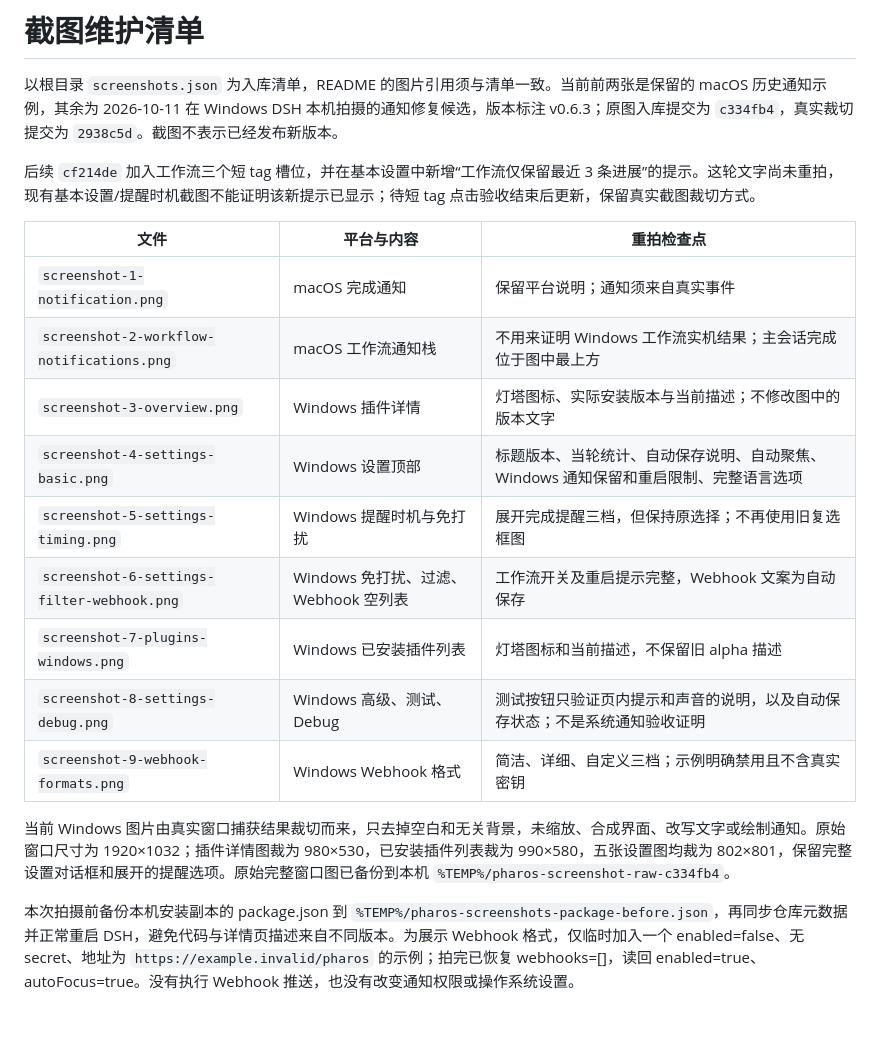
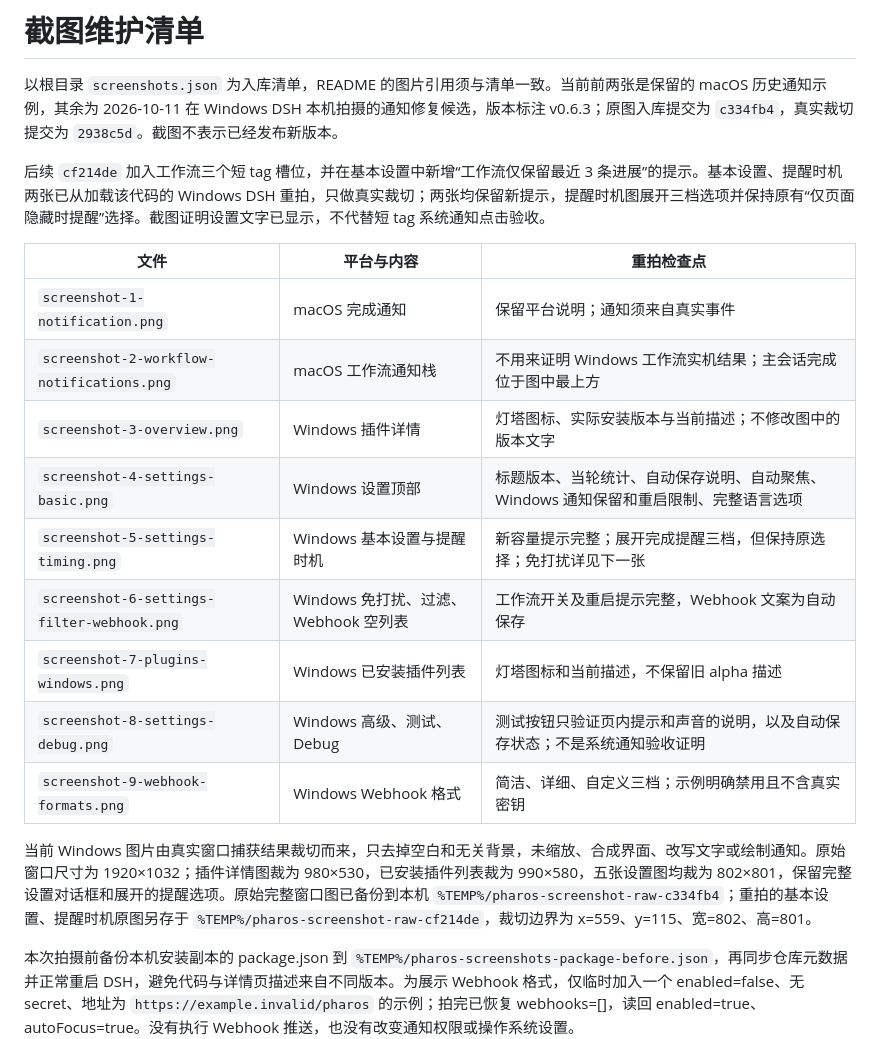
Before and after one commit to Leo-Cjw/dsh-pharos, a Markdown page: docs/screenshot-guide.md, the part around the change. Rendered like a GitHub page; blank space fills up the shorter version.

```diff
--- a/docs/screenshot-guide.md
+++ b/docs/screenshot-guide.md
@@ -2,7 +2,7 @@
 
 以根目录 `screenshots.json` 为入库清单，README 的图片引用须与清单一致。当前前两张是保留的 macOS 历史通知示例，其余为 2026-10-11 在 Windows DSH 本机拍摄的通知修复候选，版本标注 v0.6.3；原图入库提交为 `c334fb4`，真实裁切提交为 `2938c5d`。截图不表示已经发布新版本。
 
-后续 `cf214de` 加入工作流三个短 tag 槽位，并在基本设置中新增“工作流仅保留最近 3 条进展”的提示。这轮文字尚未重拍，现有基本设置/提醒时机截图不能证明该新提示已显示；待短 tag 点击验收结束后更新，保留真实截图裁切方式。
+后续 `cf214de` 加入工作流三个短 tag 槽位，并在基本设置中新增“工作流仅保留最近 3 条进展”的提示。基本设置、提醒时机两张已从加载该代码的 Windows DSH 重拍，只做真实裁切；两张均保留新提示，提醒时机图展开三档选项并保持原有“仅页面隐藏时提醒”选择。截图证明设置文字已显示，不代替短 tag 系统通知点击验收。
 
 | 文件 | 平台与内容 | 重拍检查点 |
 | --- | --- | --- |
@@ -10,13 +10,13 @@
 | `screenshot-2-workflow-notifications.png` | macOS 工作流通知栈 | 不用来证明 Windows 工作流实机结果；主会话完成位于图中最上方 |
 | `screenshot-3-overview.png` | Windows 插件详情 | 灯塔图标、实际安装版本与当前描述；不修改图中的版本文字 |
 | `screenshot-4-settings-basic.png` | Windows 设置顶部 | 标题版本、当轮统计、自动保存说明、自动聚焦、Windows 通知保留和重启限制、完整语言选项 |
-| `screenshot-5-settings-timing.png` | Windows 提醒时机与免打扰 | 展开完成提醒三档，但保持原选择；不再使用旧复选框图 |
+| `screenshot-5-settings-timing.png` | Windows 基本设置与提醒时机 | 新容量提示完整；展开完成提醒三档，但保持原选择；免打扰详见下一张 |
 | `screenshot-6-settings-filter-webhook.png` | Windows 免打扰、过滤、Webhook 空列表 | 工作流开关及重启提示完整，Webhook 文案为自动保存 |
 | `screenshot-7-plugins-windows.png` | Windows 已安装插件列表 | 灯塔图标和当前描述，不保留旧 alpha 描述 |
 | `screenshot-8-settings-debug.png` | Windows 高级、测试、Debug | 测试按钮只验证页内提示和声音的说明，以及自动保存状态；不是系统通知验收证明 |
 | `screenshot-9-webhook-formats.png` | Windows Webhook 格式 | 简洁、详细、自定义三档；示例明确禁用且不含真实密钥 |
 
-当前 Windows 图片由真实窗口捕获结果裁切而来，只去掉空白和无关背景，未缩放、合成界面、改写文字或绘制通知。原始窗口尺寸为 1920×1032；插件详情图裁为 980×530，已安装插件列表裁为 990×580，五张设置图均裁为 802×801，保留完整设置对话框和展开的提醒选项。原始完整窗口图已备份到本机 `%TEMP%/pharos-screenshot-raw-c334fb4`。
+当前 Windows 图片由真实窗口捕获结果裁切而来，只去掉空白和无关背景，未缩放、合成界面、改写文字或绘制通知。原始窗口尺寸为 1920×1032；插件详情图裁为 980×530，已安装插件列表裁为 990×580，五张设置图均裁为 802×801，保留完整设置对话框和展开的提醒选项。原始完整窗口图已备份到本机 `%TEMP%/pharos-screenshot-raw-c334fb4`；重拍的基本设置、提醒时机原图另存于 `%TEMP%/pharos-screenshot-raw-cf214de`，裁切边界为 x=559、y=115、宽=802、高=801。
 
 本次拍摄前备份本机安装副本的 package.json 到 `%TEMP%/pharos-screenshots-package-before.json`，再同步仓库元数据并正常重启 DSH，避免代码与详情页描述来自不同版本。为展示 Webhook 格式，仅临时加入一个 enabled=false、无 secret、地址为 `https://example.invalid/pharos` 的示例；拍完已恢复 webhooks=[]，读回 enabled=true、autoFocus=true。没有执行 Webhook 推送，也没有改变通知权限或操作系统设置。
 
```
Also changed, not shown: README.md (+1 -1 lines), docs/issue-1-windows-notifications.md (+5 -1 lines), assets/screenshot-4-settings-basic.png, assets/screenshot-5-settings-timing.png.
